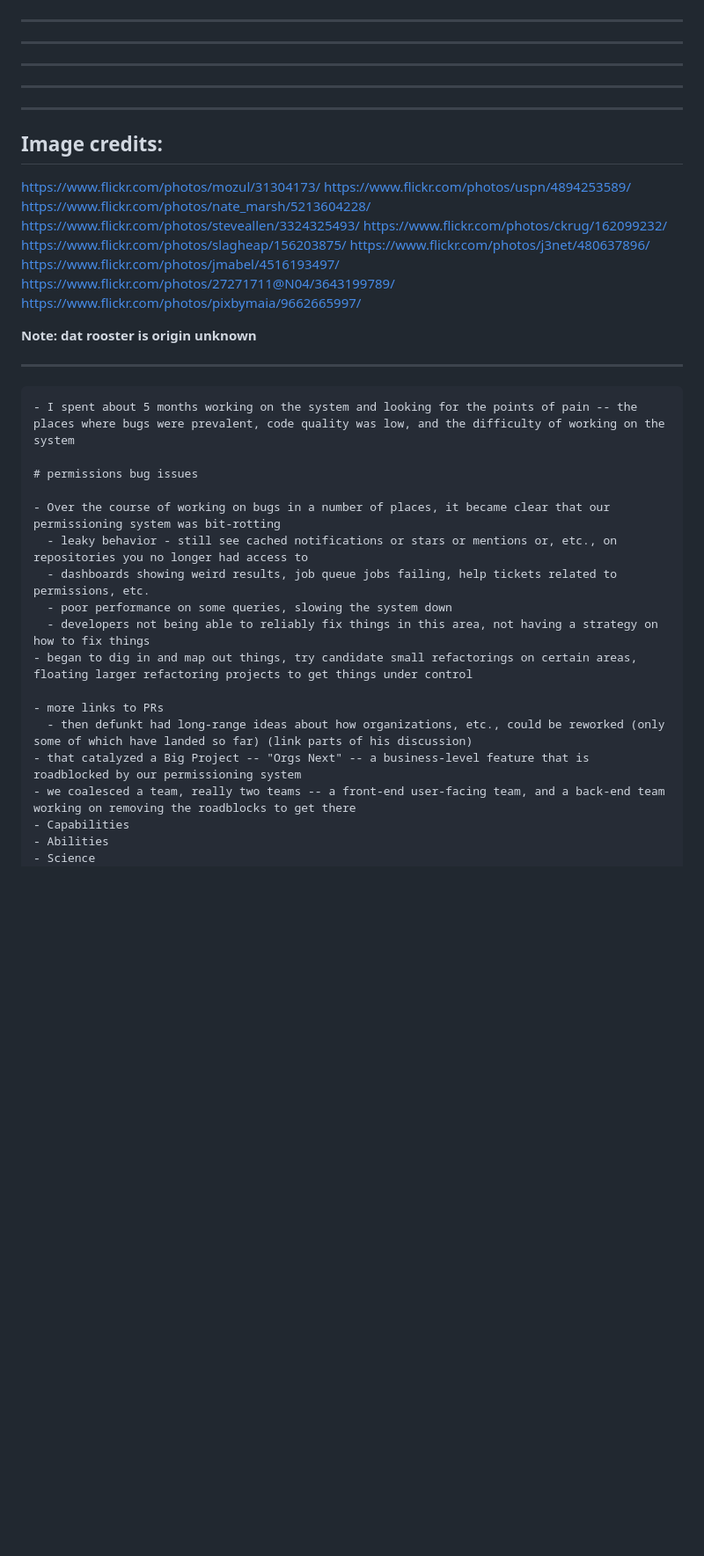
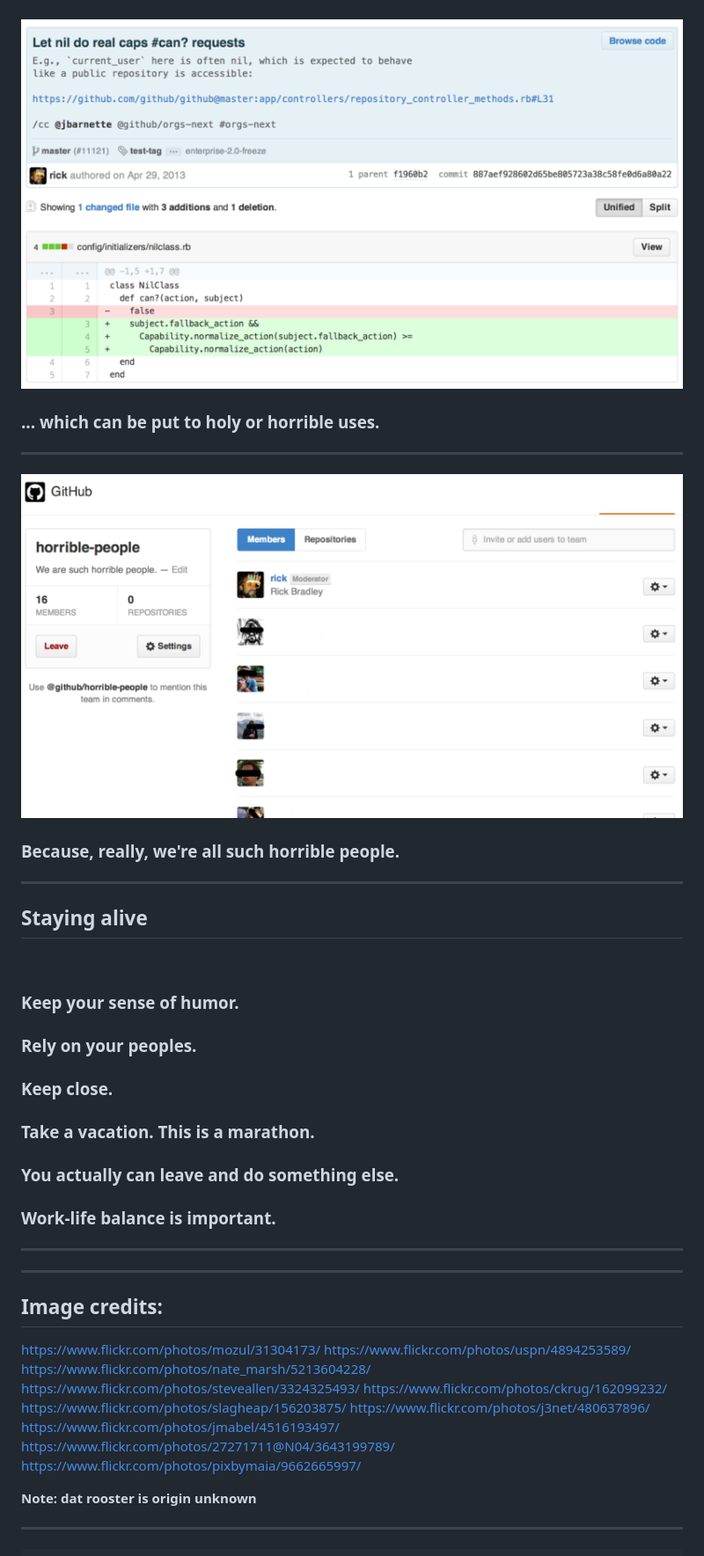
Before and after one commit to rick/long-refactorings-talk, a Markdown page: talk.md, the part around the change printed below. Shown: that part at 88% size. Drawn GitHub-style; pictures changed too: images/horrible-people.png (added), images/nil-can.png (added); blank space fills up the shorter version.

```diff
--- a/talk.md
+++ b/talk.md
@@ -693,18 +737,30 @@
+![](images/nil-can.png)
+
+### ... which can be put to holy or horrible uses.
+---
+
+![](images/horrible-people.png)
+
+### Because, really, we're all such horrible people.
+
+---
+
+## Staying alive
+
+<br/>
+
+### Keep your sense of humor.
+### Rely on your peoples.
+### Keep close.
+### Take a vacation.  This is a marathon.
+### You actually can leave and do something else.
+### Work-life balance is important.
 
 ---
 
 
 ---
 
-
----
-
-
----
-
-
-
----
 
 ## Image credits:
 
@@ -723,24 +779,6 @@ https://www.flickr.com/photos/pixbymaia/9662665997/
 
 ---
 
-    - I spent about 5 months working on the system and looking for the points of pain -- the places where bugs were prevalent, code quality was low, and the difficulty of working on the system
-
-    # permissions bug issues
-
-    - Over the course of working on bugs in a number of places, it became clear that our permissioning system was bit-rotting
-      - leaky behavior - still see cached notifications or stars or mentions or, etc., on repositories you no longer had access to
-      - dashboards showing weird results, job queue jobs failing, help tickets related to permissions, etc.
-      - poor performance on some queries, slowing the system down
-      - developers not being able to reliably fix things in this area, not having a strategy on how to fix things
-    - began to dig in and map out things, try candidate small refactorings on certain areas, floating larger refactoring projects to get things under control
-
-    - more links to PRs
-      - then defunkt had long-range ideas about how organizations, etc., could be reworked (only some of which have landed so far) (link parts of his discussion)
-    - that catalyzed a Big Project -- "Orgs Next" -- a business-level feature that is roadblocked by our permissioning system
-    - we coalesced a team, really two teams -- a front-end user-facing team, and a back-end team working on removing the roadblocks to get there
-    - Capabilities
-    - Abilities
-    - Science
     - Backscatter
     - parallel permissioning systems running
     - repository networks
```
Also changed, not shown: other parts of talk.md (+44 -0 lines), images/adminable-by-science.png (added), images/backscatter-1.png (added), images/backscatter-2.png (added), images/backscatter.png (added).
